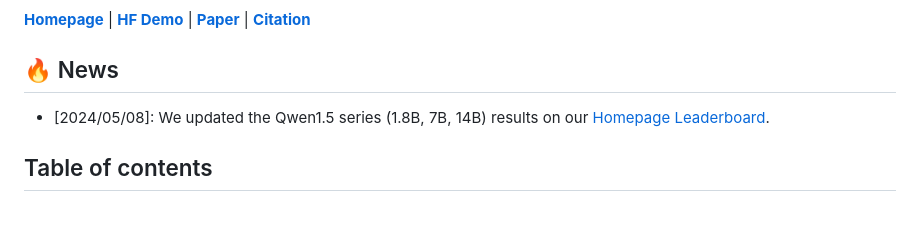
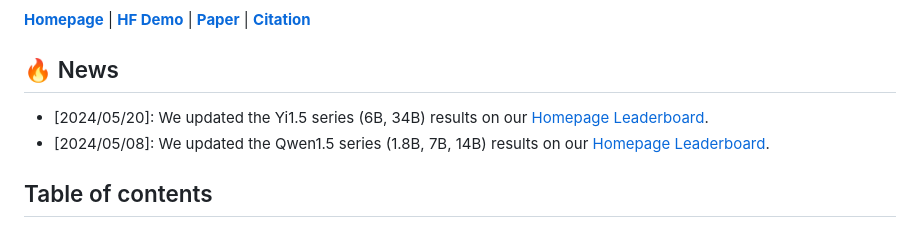
Before and after one commit to talzoomanzoo/benbench-dev, a Markdown page: README.md, the part around the change. GitHub-like rendering.

```diff
--- a/README.md
+++ b/README.md
@@ -8,6 +8,7 @@
 [**Citation**](https://github.com/GAIR-NLP/benbench?tab=readme-ov-file#citation)
 
 ## 🔥 News
+- [2024/05/20]: We updated the Yi1.5 series (6B, 34B) results on our [Homepage Leaderboard](https://gair-nlp.github.io/benbench/).
 - [2024/05/08]: We updated the Qwen1.5 series (1.8B, 7B, 14B) results on our [Homepage Leaderboard](https://gair-nlp.github.io/benbench/).
 
 ## Table of contents
```
